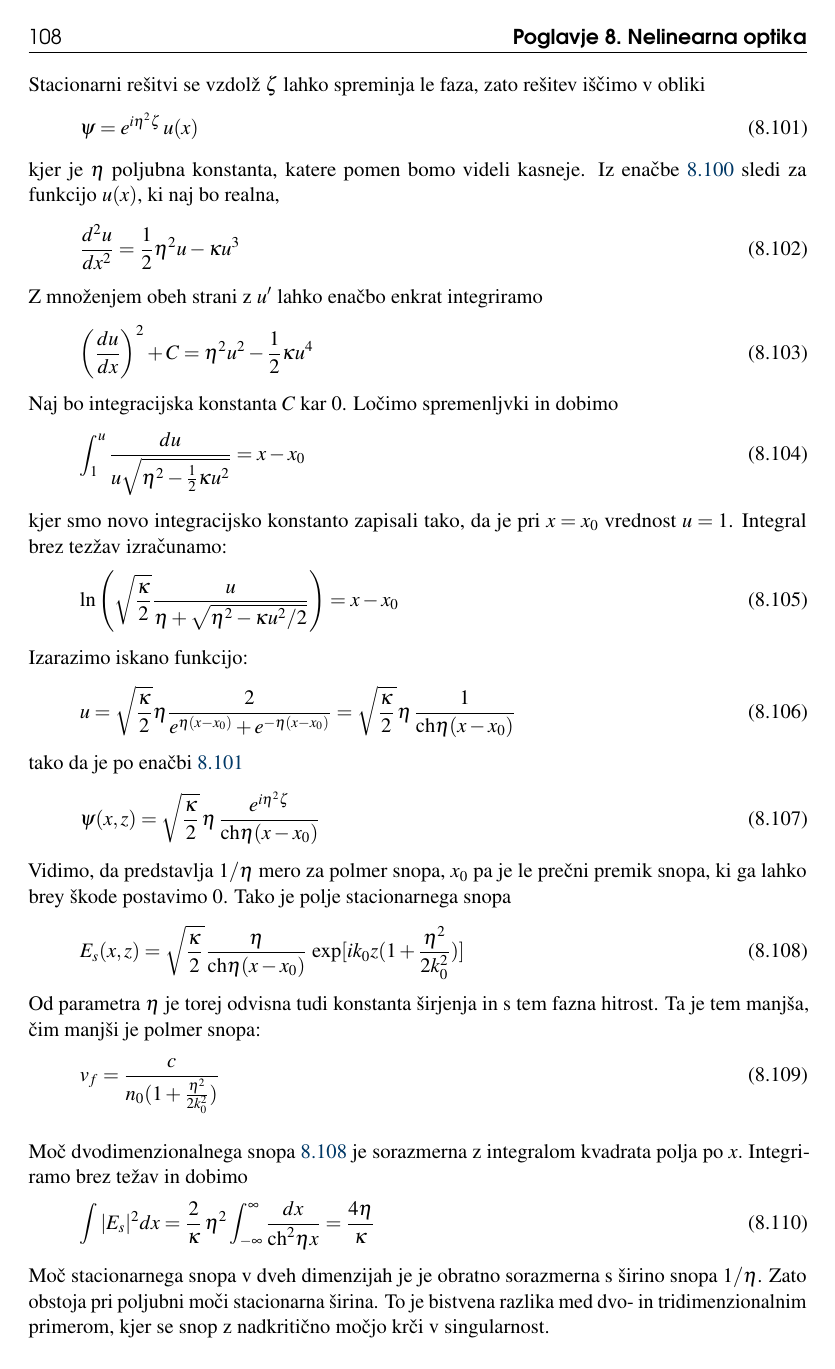
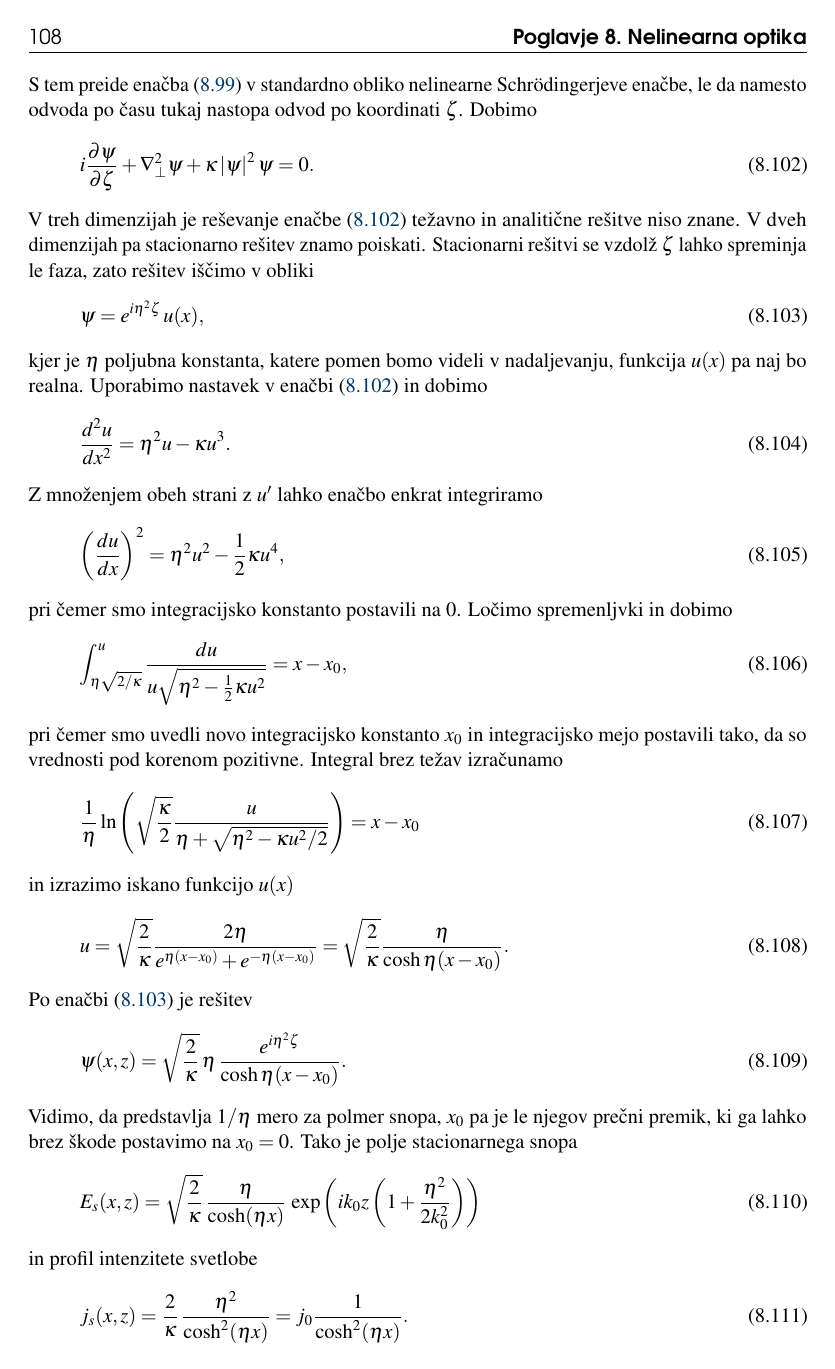
Before and after one commit to mrcinv/skripta, a LaTeX book (Fotonika.tex, which reads Chapter_08_NelinearnaOptika.tex): page 108 of 144 before the commit and page 108 of 145 after it. Compiled offline with pdfLaTeX.

Commit message:
NLO v delu

```diff
--- a/Chapter_08_NelinearnaOptika.tex
+++ b/Chapter_08_NelinearnaOptika.tex
@@ -1228,3 +1240,12 @@ Vpeljimo
 \end{equation}
  in novo spremenljivko vzdolž osi $z$
 \begin{equation}
+\zeta=\frac{z}{2k_{0}}.
+\end{equation}
+ S tem preide enačba (\ref{8.83a}) v standardno obliko nelinearne Schr\"odingerjeve
+enačbe, le da namesto odvoda po času tukaj nastopa odvod po koordinati $\zeta$. Dobimo
+\begin{equation}
+i\frac{\partial\psi}{\partial\zeta}+\nabla_{\bot}^{2}\psi+\kappa\left|\psi\right|^{2}\psi=0.
+\label{8.84}
+\end{equation}
+V treh dimenzijah je reševanje enačbe (\ref{8.84}) težavno in analitične
@@ -1241,59 +1252,54 @@ V treh dimenzijah je reševanje enačbe \ref{8.84} težavno in analitične
 rešitve niso znane. V dveh dimenzijah pa stacionarno rešitev znamo
-poiskati. Ker nam bo koristila tudi nekoliko kasneje pri računu širjenja
-solitonov po optičnih vlaknih, si jo je vredno ogledati.
-
-Stacionarni rešitvi se vzdolž $\zeta$ lahko spreminja le faza, zato
+poiskati. Stacionarni rešitvi se vzdolž $\zeta$ lahko spreminja le faza, zato
 rešitev iščimo v obliki
 \begin{equation}
-\psi=e^{i\eta^{2}\zeta}\, u(x)\label{8.87}
-\end{equation}
- kjer je $\eta$ poljubna konstanta, katere pomen bomo videli kasneje.
-Iz enačbe \ref{8.84} sledi za funkcijo $u(x)$, ki naj bo realna,
-\begin{equation}
-\frac{d^{2}u}{dx^{2}}=\frac{1}{2}\eta^{2}u-\kappa u^{3}
+\psi=e^{i\eta^{2}\zeta}\, u(x),
+\label{8.87}
+\end{equation}
+ kjer je $\eta$ poljubna konstanta, katere pomen bomo videli v nadaljevanju,
+ funkcija $u(x)$ pa naj bo realna.
+Uporabimo nastavek v enačbi (\ref{8.84}) in dobimo
+\begin{equation}
+\frac{d^{2}u}{dx^{2}}=\eta^{2}u-\kappa u^{3}.
 \end{equation}
  Z množenjem obeh strani z $u^{\prime}$ lahko enačbo enkrat integriramo
 \begin{equation}
-\left(\frac{du}{dx}\right)^{2}+C=\eta^{2}u^{2}-\frac{1}{2}\kappa u^{4}
-\end{equation}
- Naj bo integracijska konstanta $C$ kar 0. Ločimo spremenljvki in
-dobimo
-\begin{equation}
-\int_{1}^{u}\frac{du}{u\sqrt{\eta^{2}-\frac{1}{2}\kappa u^{2}}}=x-x_{0}\label{8.85}
-\end{equation}
- kjer smo novo integracijsko konstanto zapisali tako, da je pri $x=x_{0}$
-vrednost $u=1$. Integral brez tezžav izračunamo:
-\begin{equation}
-\ln\left(\sqrt{\frac{\kappa}{2}}\frac{u}{\eta+\sqrt{\eta^{2}-\kappa u^{2}/2}}\right)=x-x_{0}
-\end{equation}
- Izarazimo iskano funkcijo:
-\begin{equation}
-u=\sqrt{\frac{\kappa}{2}}\eta\frac{2}{e^{\eta(x-x_{0})}+e^{-\eta(x-x_{0})}}=\sqrt{\frac{\kappa}{2}\,}\eta\,\frac{1}{\text{ch}\eta(x-x_{0})}\label{8.86}
-\end{equation}
- tako da je po enačbi \ref{8.87}
-\begin{equation}
-\psi(x,z)=\sqrt{\frac{\kappa}{2}}\,\eta\,\frac{e^{i\eta^{2}\zeta}}{\text{ch}\eta(x-x_{0})}\label{8.88}
-\end{equation}
- Vidimo, da predstavlja $1/\eta$ mero za polmer snopa, $x_{0}$ pa
-je le prečni premik snopa, ki ga lahko brey škode postavimo 0. Tako
+\left(\frac{du}{dx}\right)^{2}=\eta^{2}u^{2}-\frac{1}{2}\kappa u^{4},
+\end{equation}
+pri čemer smo integracijsko konstanto postavili na 0.
+Ločimo spremenljvki in dobimo
+\begin{equation}
+\int_{\eta\sqrt{2/\kappa}}^{u}\frac{du}{u\sqrt{\eta^{2}-\frac{1}{2}\kappa u^{2}}}=x-x_{0},
+\label{8.85}
+\end{equation}
+pri čemer smo uvedli novo integracijsko konstanto $x_{0}$ in integracijsko mejo postavili
+tako, da so vrednosti pod korenom pozitivne.
+Integral brez težav izračunamo
+\begin{equation}
+\frac{1}{\eta}\ln\left(\sqrt{\frac{\kappa}{2}}\frac{u}{\eta+
+\sqrt{\eta^{2}-\kappa u^{2}/2}}\right)=x-x_{0}
+\end{equation}
+in izrazimo iskano funkcijo $u(x)$
+\begin{equation}
+u=\sqrt{\frac{2}{\kappa}}\frac{2 \eta }{e^{\eta(x-x_{0})}+e^{-\eta(x-x_{0})}}=
+\sqrt{\frac{2}{\kappa}}\frac{\eta}{\cosh\eta(x-x_{0})}.
+\label{8.86}
+\end{equation}
+Po enačbi (\ref{8.87}) je rešitev
+\begin{equation}
+\psi(x,z)=\sqrt{\frac{2}{\kappa}}\,\eta\,\frac{e^{i\eta^{2}\zeta}}{\cosh\eta(x-x_{0})}.
+\label{8.88}
+\end{equation}
+Vidimo, da predstavlja $1/\eta$ mero za polmer snopa, $x_{0}$ pa
+je le njegov prečni premik, ki ga lahko brez škode postavimo na $x_0=0$. Tako
 je polje stacionarnega snopa
 \begin{equation}
-E_{s}(x,z)=\sqrt{\frac{\kappa}{2}\,}\frac{\eta}{\text{ch}\eta(x-x_{0})}\,\exp[ik_{0}z(1+\frac{\eta^{2}}{2k_{0}^{2}})]\label{8.89}
-\end{equation}
- Od parametra $\eta$ je torej odvisna tudi konstanta širjenja in
-s tem fazna hitrost. Ta je tem manjša, čim manjši je polmer snopa:
-\begin{equation}
-v_{f}=\frac{c}{n_{0}(1+\frac{\eta^{2}}{2k_{0}^{2}})}
-\end{equation}
-
-
-Moč dvodimenzionalnega snopa \ref{8.89} je sorazmerna z integralom
-kvadrata polja po $x.$ Integriramo brez težav in dobimo
-\begin{equation}
-\int|E_{s}|^{2}dx=\frac{2}{\kappa}\,\eta^{2}\int_{-\infty}^{\infty}\frac{dx}{\text{ch}^{2}\eta x}=\frac{4\eta}{\kappa}
-\end{equation}
- Moč stacionarnega snopa v dveh dimenzijah je je obratno sorazmerna
-s širino snopa $1/\eta$. Zato obstoja pri poljubni moči stacionarna
-širina. To je bistvena razlika med dvo- in tridimenzionalnim primerom,
-kjer se snop z nadkritično močjo krči v singularnost.
-
+E_{s}(x,z)=\sqrt{\frac{2}{\kappa}}\,\frac{\eta}{\cosh(\eta x)}\,\exp\left(ik_{0}z\left(1+
+\frac{\eta^{2}}{2k_{0}^{2}}\right)\right)
+\label{8.89}
+\end{equation}
+in profil intenzitete svetlobe
+\begin{equation}
+j_{s}(x,z)=\frac{2}{\kappa}\,\frac{\eta^2}{\cosh^2(\eta x)} = j_0 \frac{1}{\cosh^2(\eta x)}.
+\label{8.89a}
+\end{equation}
```
Also changed, not shown: Chapter_10_Vlakna.tex (+1 -1 lines), slike/08_soliton.png (added), slike/08_zscan.svg, Chapter_08_NelinearnaOptika.tex (146 more changed lines).
